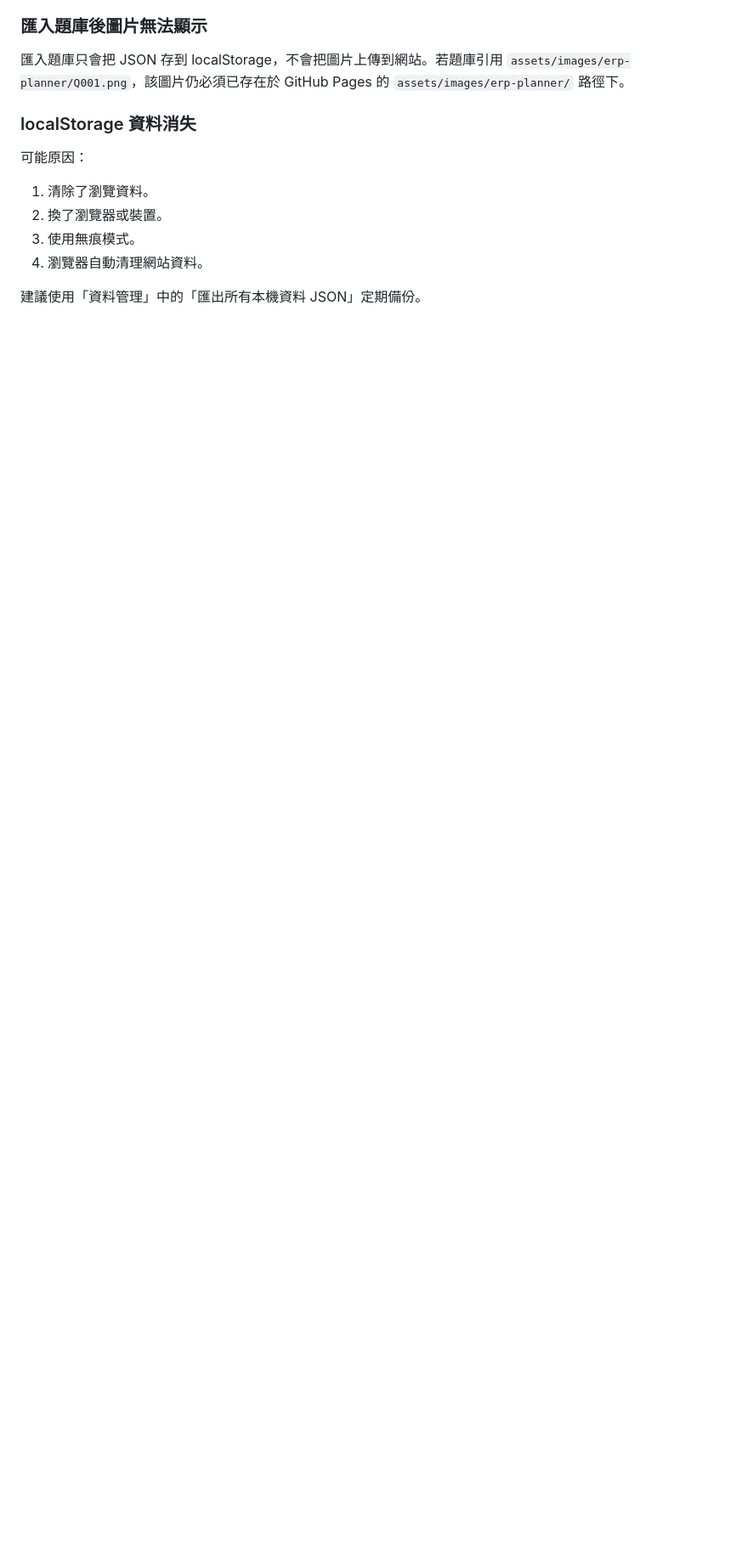
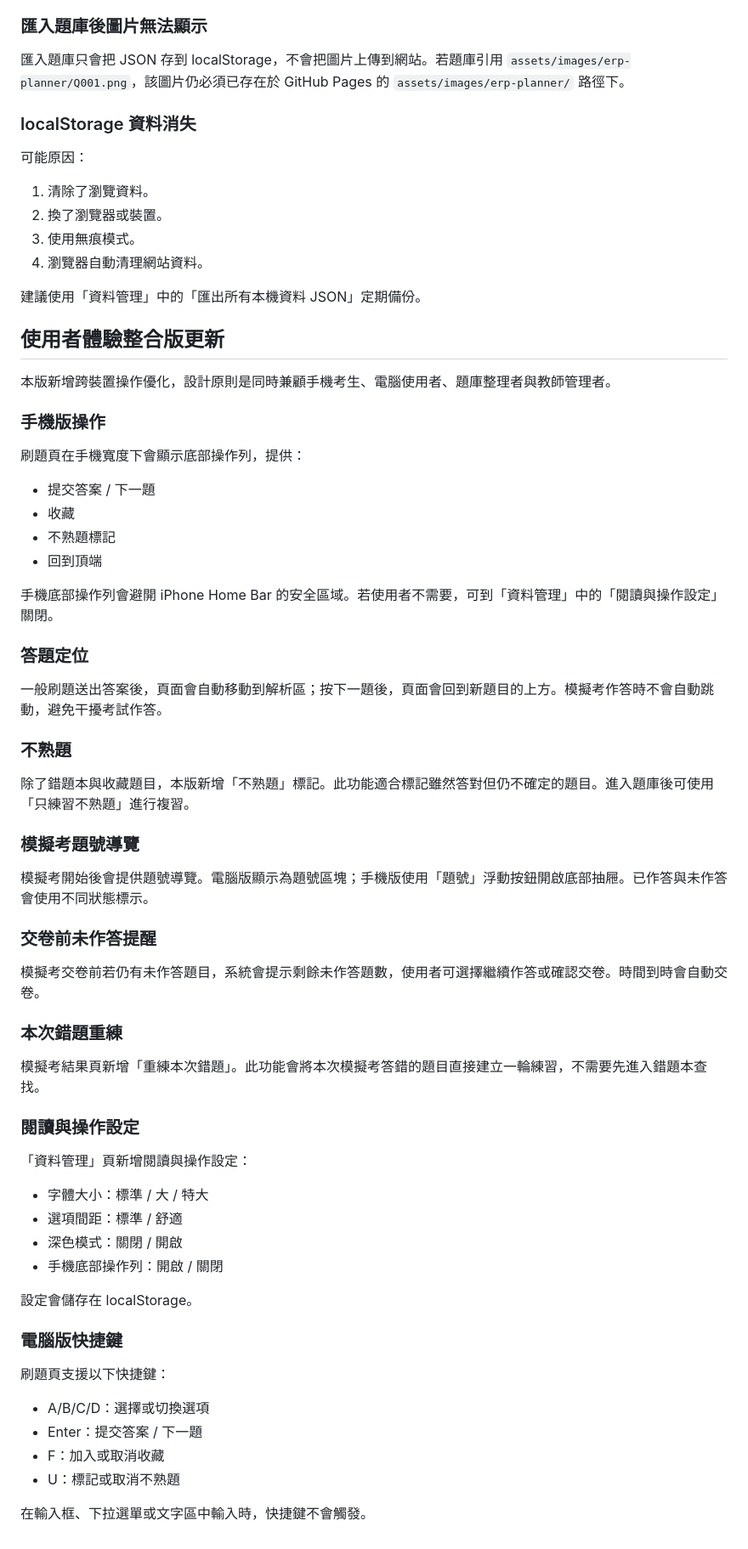
Before and after one commit to MoXin0u0/moxin-quiz-site-2V, a Markdown page: README.md, the part around the change. Shown at 85% size. GitHub-like rendering; blank space fills up the shorter version.

```diff
--- a/README.md
+++ b/README.md
@@ -432,3 +432,60 @@ CSV 欄位包含題庫名稱、題庫 ID、題目 ID、題型、題目內容、
 4. 瀏覽器自動清理網站資料。
 
 建議使用「資料管理」中的「匯出所有本機資料 JSON」定期備份。
+
+## 使用者體驗整合版更新
+
+本版新增跨裝置操作優化，設計原則是同時兼顧手機考生、電腦使用者、題庫整理者與教師管理者。
+
+### 手機版操作
+
+刷題頁在手機寬度下會顯示底部操作列，提供：
+
+- 提交答案 / 下一題
+- 收藏
+- 不熟題標記
+- 回到頂端
+
+手機底部操作列會避開 iPhone Home Bar 的安全區域。若使用者不需要，可到「資料管理」中的「閱讀與操作設定」關閉。
+
+### 答題定位
+
+一般刷題送出答案後，頁面會自動移動到解析區；按下一題後，頁面會回到新題目的上方。模擬考作答時不會自動跳動，避免干擾考試作答。
+
+### 不熟題
+
+除了錯題本與收藏題目，本版新增「不熟題」標記。此功能適合標記雖然答對但仍不確定的題目。進入題庫後可使用「只練習不熟題」進行複習。
+
+### 模擬考題號導覽
+
+模擬考開始後會提供題號導覽。電腦版顯示為題號區塊；手機版使用「題號」浮動按鈕開啟底部抽屜。已作答與未作答會使用不同狀態標示。
+
+### 交卷前未作答提醒
+
+模擬考交卷前若仍有未作答題目，系統會提示剩餘未作答題數，使用者可選擇繼續作答或確認交卷。時間到時會自動交卷。
+
+### 本次錯題重練
+
+模擬考結果頁新增「重練本次錯題」。此功能會將本次模擬考答錯的題目直接建立一輪練習，不需要先進入錯題本查找。
+
+### 閱讀與操作設定
+
+「資料管理」頁新增閱讀與操作設定：
+
+- 字體大小：標準 / 大 / 特大
+- 選項間距：標準 / 舒適
+- 深色模式：關閉 / 開啟
+- 手機底部操作列：開啟 / 關閉
+
+設定會儲存在 localStorage。
+
+### 電腦版快捷鍵
+
+刷題頁支援以下快捷鍵：
+
+- A/B/C/D：選擇或切換選項
+- Enter：提交答案 / 下一題
+- F：加入或取消收藏
+- U：標記或取消不熟題
+
+在輸入框、下拉選單或文字區中輸入時，快捷鍵不會觸發。
```
